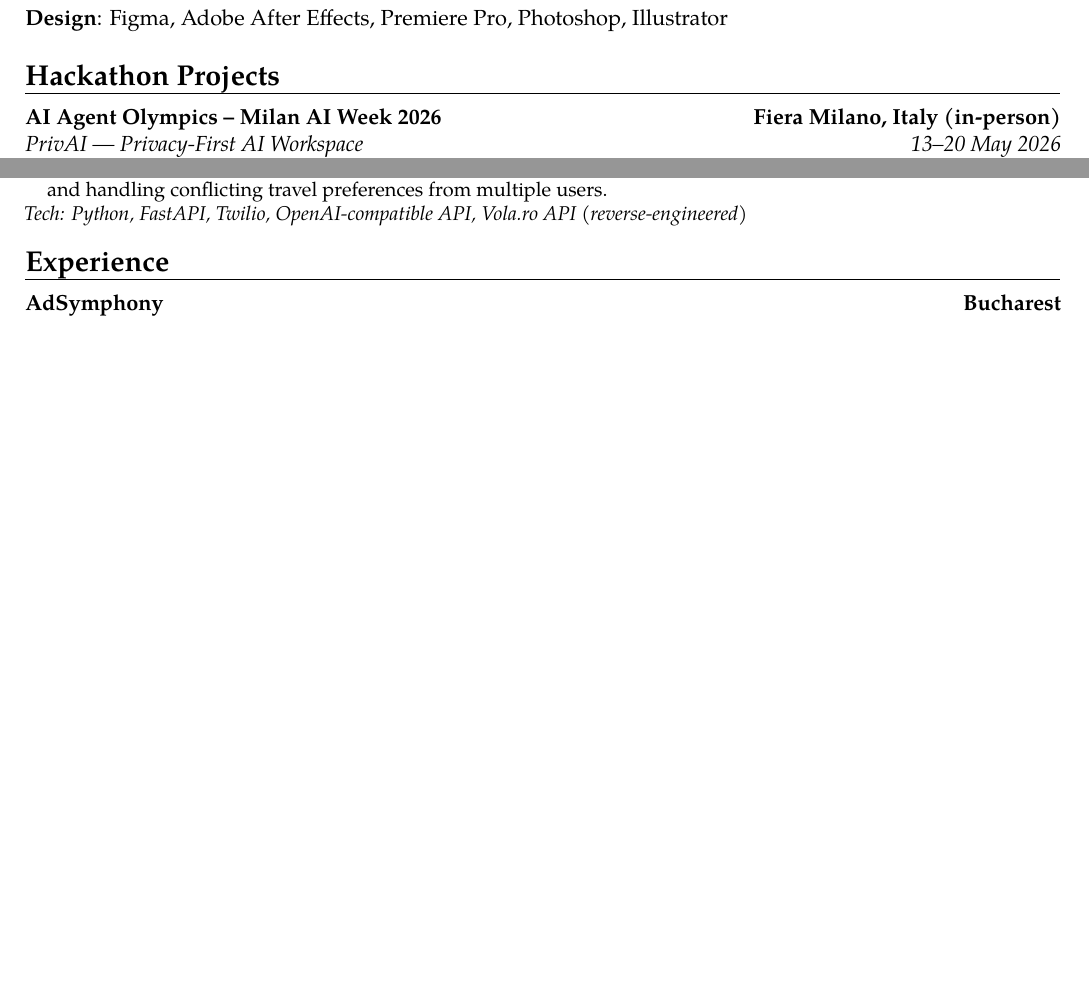
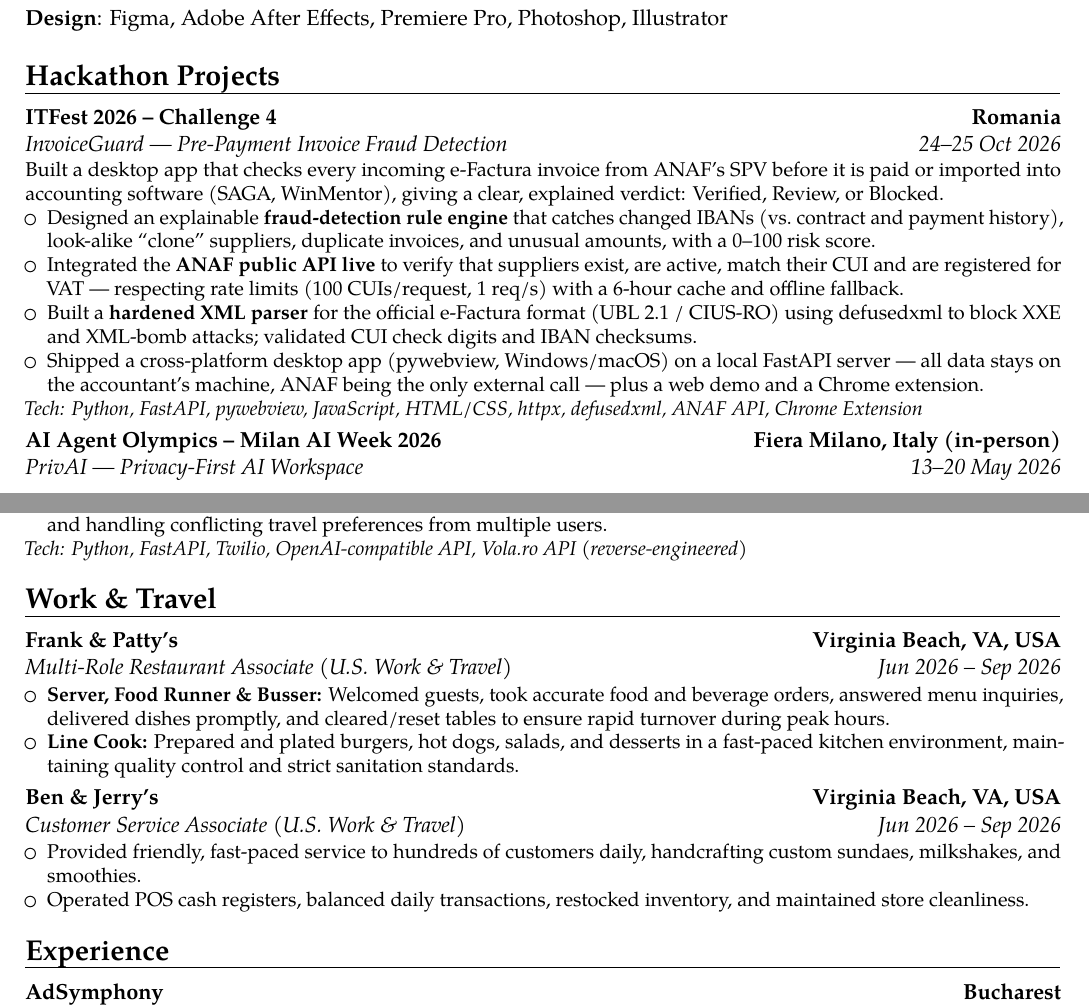
Before and after one commit to Stevenenson/cv, a LaTeX CV (sandu_stefan_cv.tex): two parts of pages 1 and 2 of 2 before the commit and two parts of pages 1 and 2 of 3 after it, joined at a grey line, cut so that both start at the same text, the shorter picture padded with empty space. Compiled offline with pdfLaTeX.

Commit message:
feat: add InvoiceGuard (ITFest 2026) and U.S. Work & Travel to CV
Co-Authored-By: Claude Opus 5.5 <noreply@anthropic.com>

```diff
--- a/sandu_stefan_cv.tex
+++ b/sandu_stefan_cv.tex
@@ -58,6 +58,20 @@
 % ── Projects (Hackathons) ───────────────────────────────────────────────────
 \section{Hackathon Projects}
 
+\cventry{24--25 Oct 2026}{InvoiceGuard --- Pre-Payment Invoice Fraud Detection}%
+        {ITFest 2026 -- Challenge 4}{Romania}{}{
+  Built a desktop app that checks every incoming e-Factura invoice from ANAF's SPV
+  before it is paid or imported into accounting software (SAGA, WinMentor), giving
+  a clear, explained verdict: Verified, Review, or Blocked.
+  \begin{itemize}
+    \item Designed an explainable \textbf{fraud-detection rule engine} that catches changed IBANs (vs.\ contract and payment history), look-alike ``clone'' suppliers, duplicate invoices, and unusual amounts, with a 0--100 risk score.
+    \item Integrated the \textbf{ANAF public API live} to verify that suppliers exist, are active, match their CUI and are registered for VAT --- respecting rate limits (100 CUIs/request, 1 req/s) with a 6-hour cache and offline fallback.
+    \item Built a \textbf{hardened XML parser} for the official e-Factura format (UBL 2.1 / CIUS-RO) using defusedxml to block XXE and XML-bomb attacks; validated CUI check digits and IBAN checksums.
+    \item Shipped a cross-platform desktop app (pywebview, Windows/macOS) on a local FastAPI server --- all data stays on the accountant's machine, ANAF being the only external call --- plus a web demo and a Chrome extension.
+  \end{itemize}
+  \small{\textit{Tech: Python, FastAPI, pywebview, JavaScript, HTML/CSS, httpx, defusedxml, ANAF API, Chrome Extension}}
+}
+
 \cventry{13--20 May 2026}{PrivAI --- Privacy-First AI Workspace}%
         {AI Agent Olympics -- Milan AI Week 2026}{Fiera Milano, Italy (in-person)}{}{
   Built a desktop AI workspace for business automation with a team of 4 at Europe's
@@ -84,6 +98,25 @@
     \item Designed for \textbf{group chat dynamics}: selective response logic (reply only when tagged), multi-turn context management, and handling conflicting travel preferences from multiple users.
   \end{itemize}
   \small{\textit{Tech: Python, FastAPI, Twilio, OpenAI-compatible API, Vola.ro API (reverse-engineered)}}
+}
+
+% ── Work & Travel ────────────────────────────────────────────────────────────
+\section{Work \& Travel}
+
+\cventry{Jun 2026 -- Sep 2026}{Multi-Role Restaurant Associate (U.S. Work \& Travel)}%
+        {Frank \& Patty's}{Virginia Beach, VA, USA}{}{
+  \begin{itemize}
+    \item \textbf{Server, Food Runner \& Busser:} Welcomed guests, took accurate food and beverage orders, answered menu inquiries, delivered dishes promptly, and cleared/reset tables to ensure rapid turnover during peak hours.
+    \item \textbf{Line Cook:} Prepared and plated burgers, hot dogs, salads, and desserts in a fast-paced kitchen environment, maintaining quality control and strict sanitation standards.
+  \end{itemize}
+}
+
+\cventry{Jun 2026 -- Sep 2026}{Customer Service Associate (U.S. Work \& Travel)}%
+        {Ben \& Jerry's}{Virginia Beach, VA, USA}{}{
+  \begin{itemize}
+    \item Provided friendly, fast-paced service to hundreds of customers daily, handcrafting custom sundaes, milkshakes, and smoothies.
+    \item Operated POS cash registers, balanced daily transactions, restocked inventory, and maintained store cleanliness.
+  \end{itemize}
 }
 
 % ── Experience ───────────────────────────────────────────────────────────────
```
Also changed, not shown: README.md, sandu_stefan_cv.pdf.
